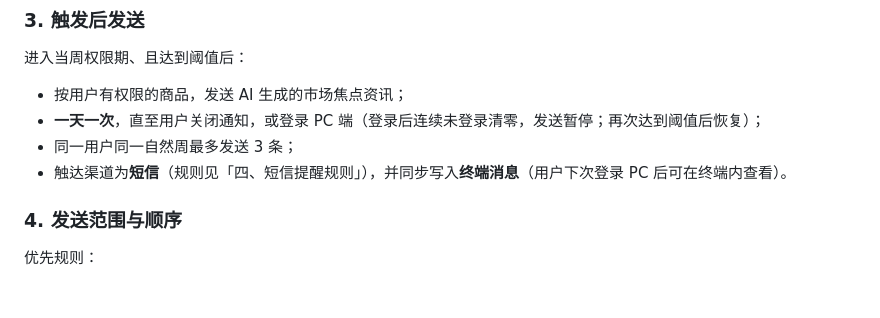
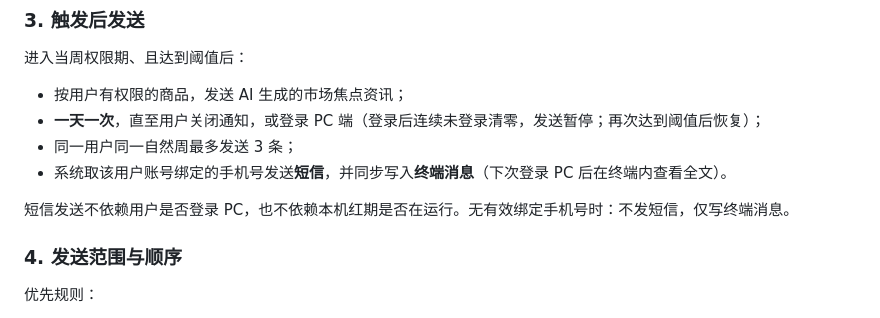
Before and after one commit to Leo123456789011/hello-world, a Markdown page: docs/hongqi-silent-user-reach.md, the part around one of its changes. Drawn GitHub-style; blank space fills up the shorter version.

```diff
--- a/docs/hongqi-silent-user-reach.md
+++ b/docs/hongqi-silent-user-reach.md
@@ -53,7 +55,9 @@
 - 按用户有权限的商品，发送 AI 生成的市场焦点资讯；
 - **一天一次**，直至用户关闭通知，或登录 PC 端（登录后连续未登录清零，发送暂停；再次达到阈值后恢复）；
 - 同一用户同一自然周最多发送 3 条；
-- 触达渠道为**短信**（规则见「四、短信提醒规则」），并同步写入**终端消息**（用户下次登录 PC 后可在终端内查看）。
+- 系统取该用户账号绑定的手机号发送**短信**，并同步写入**终端消息**（下次登录 PC 后在终端内查看全文）。
+
+短信发送不依赖用户是否登录 PC，也不依赖本机红期是否在运行。无有效绑定手机号时：不发短信，仅写终端消息。
 
 ### 4. 发送范围与顺序
 
```
Also changed, not shown: other parts of docs/hongqi-silent-user-reach.md (+27 -24 lines).
